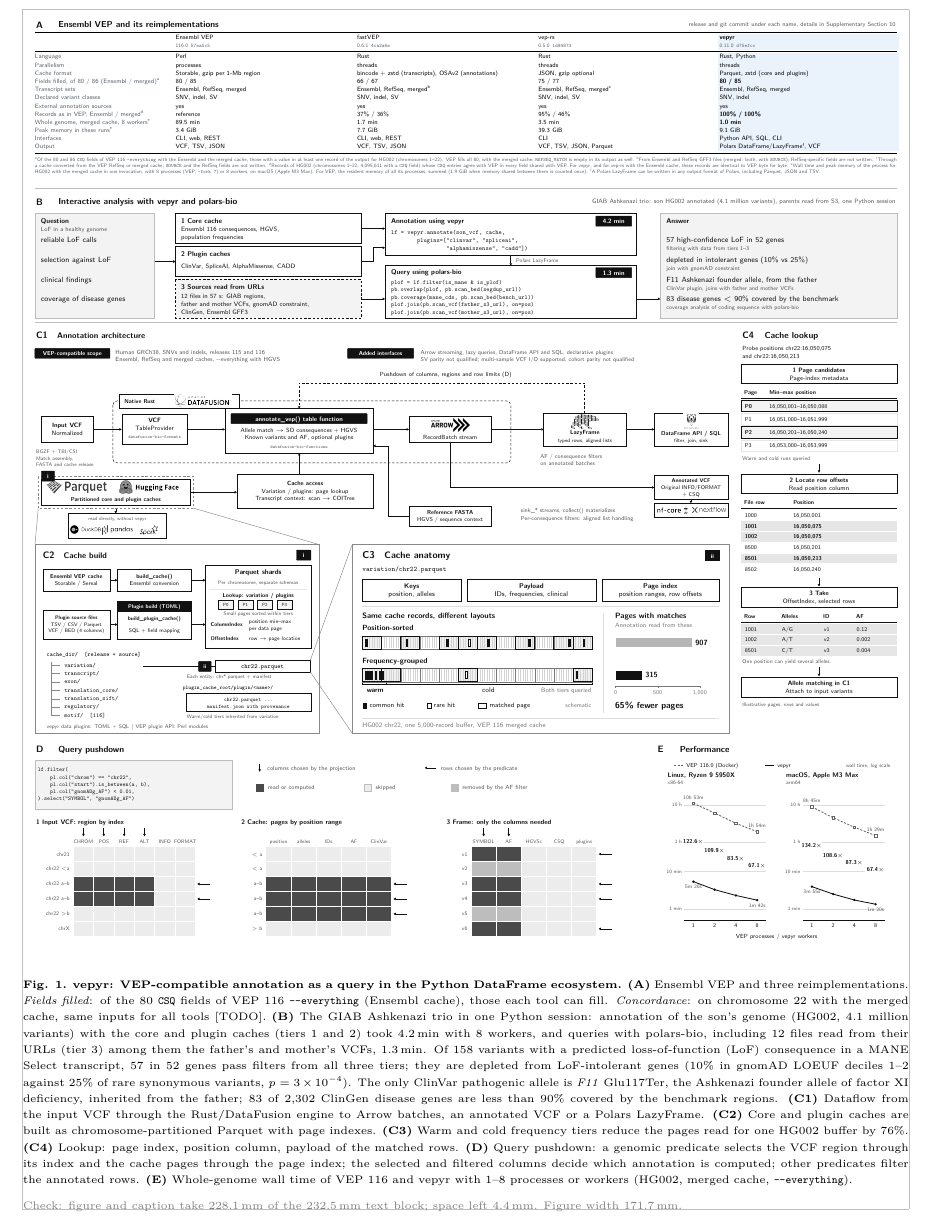
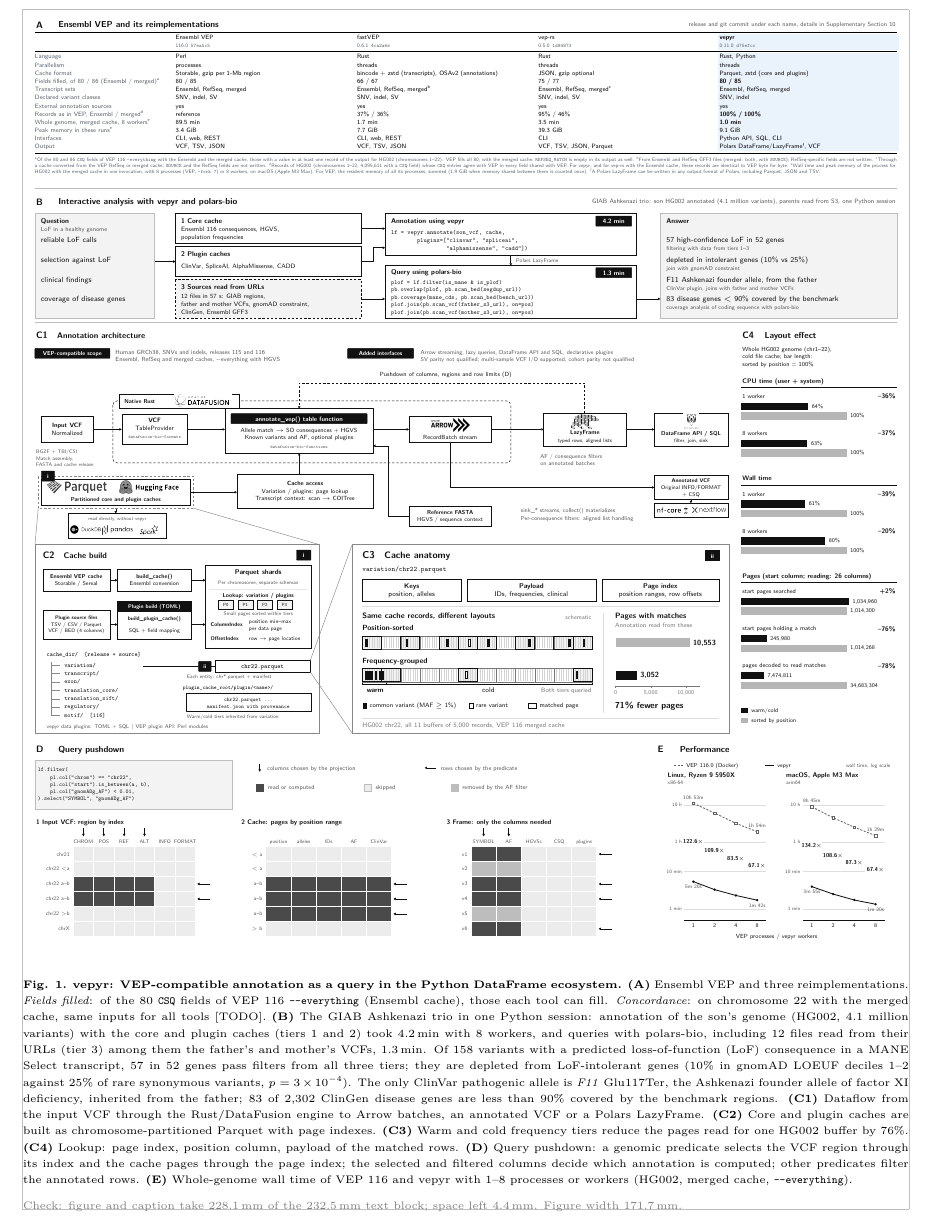
Before and after one commit to biodatageeks/vepyr, a LaTeX document (paper/figure1/figure1-page.tex, which reads paper/figure1/figure1-tikz.tex): part of the page, cut so that both start at the same text. Compiled offline with pdfLaTeX.

Commit message:
paper(figure1): C4 shows the measured layout effect (WGS, cold); C3 uses whole chr22 and common/rare variant legend
Co-Authored-By: Claude Opus 5.5 <noreply@anthropic.com>
Claude-Session: https://claude.ai/code/session_01W815XL29mth9pwsSzTGFNU

```diff
--- a/paper/figure1/figure1-tikz.tex
+++ b/paper/figure1/figure1-tikz.tex
@@ -480,26 +480,26 @@
 \node[anchor=base,text=f1c111111,font=\fontsize{3.8}{4.55}\selectfont\sffamily] at (1555,2280.68) {cold};
 \node[anchor=base east,text=f1c777777,font=\fontsize{3.47}{4.16}\selectfont\sffamily] at (1899,2279.95) {Both tiers queried};
 \path[fill=f1c111111,draw=f1c111111,line width=0.2pt] (1136,2317.28) rectangle (1148,2333.28);
-\node[anchor=base west,text=f1c111111,font=\fontsize{3.63}{4.36}\selectfont\sffamily] at (1158,2332.81) {common hit};
-\path[fill=white,draw=f1c111111,line width=0.26pt] (1351,2317.28) rectangle (1363,2333.28);
-\node[anchor=base west,text=f1c111111,font=\fontsize{3.63}{4.36}\selectfont\sffamily] at (1373,2332.81) {rare hit};
-\path[draw=f1c111111,line width=0.43pt] (1521,2316.28) rectangle (1549,2334.28);
-\node[anchor=base west,text=f1c111111,font=\fontsize{3.63}{4.36}\selectfont\sffamily] at (1559,2332.81) {matched page};
-\node[anchor=base east,text=f1c777777,font=\fontsize{3.3}{3.96}\selectfont\sffamily] at (1900,2332.08) {schematic};
-\path[fill=f1cB6B6B6] (1980,2099.28) rectangle (2235.77,2129.28);
-\node[anchor=base west,text=f1c111111,font=\fontsize{4.13}{4.95}\selectfont\sffamily\bfseries] at (2246.77,2122.91) {907};
-\path[fill=f1c111111] (1980,2208.28) rectangle (2068.83,2238.28);
-\node[anchor=base west,text=f1c111111,font=\fontsize{4.13}{4.95}\selectfont\sffamily\bfseries] at (2079.83,2231.91) {315};
+\node[anchor=base west,text=f1c111111,font=\fontsize{3.47}{4.16}\selectfont\sffamily] at (1158,2332.45) {common variant (MAF \ensuremath{\geq} 1\%)};
+\path[fill=white,draw=f1c111111,line width=0.26pt] (1492,2317.28) rectangle (1504,2333.28);
+\node[anchor=base west,text=f1c111111,font=\fontsize{3.47}{4.16}\selectfont\sffamily] at (1514,2332.45) {rare variant};
+\path[draw=f1c111111,line width=0.43pt] (1688,2316.28) rectangle (1716,2334.28);
+\node[anchor=base west,text=f1c111111,font=\fontsize{3.47}{4.16}\selectfont\sffamily] at (1726,2332.45) {matched page};
+\node[anchor=base east,text=f1c777777,font=\fontsize{3.3}{3.96}\selectfont\sffamily] at (1900,2037.08) {schematic};
+\path[fill=f1cB6B6B6] (1980,2099.28) rectangle (2228,2129.28);
+\node[anchor=base west,text=f1c111111,font=\fontsize{4.13}{4.95}\selectfont\sffamily\bfseries] at (2239,2122.91) {10,553};
+\path[fill=f1c111111] (1980,2208.28) rectangle (2051.72,2238.28);
+\node[anchor=base west,text=f1c111111,font=\fontsize{4.13}{4.95}\selectfont\sffamily\bfseries] at (2062.72,2231.91) {3,052};
 \draw[f1c777777,line width=0.17pt] (1980,2259.28) -- (2262,2259.28);
 \draw[f1c777777,line width=0.17pt] (1980,2259.28) -- (1980,2265.28);
 \node[anchor=base,text=f1c777777,font=\fontsize{3.14}{3.76}\selectfont\sffamily] at (1980,2289.22) {0};
-\draw[f1c777777,line width=0.17pt] (2121,2259.28) -- (2121,2265.28);
-\node[anchor=base,text=f1c777777,font=\fontsize{3.14}{3.76}\selectfont\sffamily] at (2121,2289.22) {500};
-\draw[f1c777777,line width=0.17pt] (2262,2259.28) -- (2262,2265.28);
-\node[anchor=base,text=f1c777777,font=\fontsize{3.14}{3.76}\selectfont\sffamily] at (2262,2289.22) {1,000};
-\node[anchor=base west,text=f1c111111,font=\fontsize{4.79}{5.74}\selectfont\sffamily\bfseries] at (1979,2335.37) {65\% fewer pages};
+\draw[f1c777777,line width=0.17pt] (2097.5,2259.28) -- (2097.5,2265.28);
+\node[anchor=base,text=f1c777777,font=\fontsize{3.14}{3.76}\selectfont\sffamily] at (2097.5,2289.22) {5,000};
+\draw[f1c777777,line width=0.17pt] (2215,2259.28) -- (2215,2265.28);
+\node[anchor=base,text=f1c777777,font=\fontsize{3.14}{3.76}\selectfont\sffamily] at (2215,2289.22) {10,000};
+\node[anchor=base west,text=f1c111111,font=\fontsize{4.79}{5.74}\selectfont\sffamily\bfseries] at (1979,2335.37) {71\% fewer pages};
 \draw[f1cDEDEDE,line width=0.17pt] (1134,2367.28) -- (2326,2367.28);
-\node[anchor=base west,text=f1c777777,font=\fontsize{3.63}{4.36}\selectfont\sffamily] at (1134,2397.31) {HG002 chr22, one 5,000-{}record buffer, VEP 116 merged cache};
+\node[anchor=base west,text=f1c777777,font=\fontsize{3.63}{4.36}\selectfont\sffamily] at (1134,2397.31) {HG002 chr22, all 11 buffers of 5,000 records, VEP 116 merged cache};
 \node[anchor=base west,text=f1c111111,font=\fontsize{3.8}{4.55}\selectfont\ttfamily] at (1134,1877.68) {variation/chr22.parquet};
 \path[fill=f1c111111,draw=f1c111111,line width=0.25pt] (2280,1806.28) rectangle (2328,1840.28);
 \node[anchor=base,text=white,font=\fontsize{3.47}{4.16}\selectfont\sffamily\bfseries] at (2304,1832.28) {ii};
@@ -513,80 +513,62 @@
 \node[anchor=base,text=f1c111111,font=\fontsize{3.8}{4.55}\selectfont\sffamily\bfseries] at (2130,1933.07) {Page index};
 \node[anchor=base,text=f1c111111,font=\fontsize{3.8}{4.55}\selectfont\sffamily] at (2130,1962.28) {position ranges, row offsets};
 \node[anchor=base west,text=f1c111111,font=\fontsize{5.12}{6.14}\selectfont\sffamily\bfseries] at (2404,1098.6) {C4};
-\node[anchor=base west,text=f1c111111,font=\fontsize{4.79}{5.74}\selectfont\sffamily\bfseries] at (2478,1097.87) {Cache lookup};
-\node[anchor=base west,text=f1c111111,font=\fontsize{3.3}{3.96}\selectfont\sffamily] at (2404,1139.88) {Probe positions chr22:16,050,075};
-\node[anchor=base west,text=f1c111111,font=\fontsize{3.3}{3.96}\selectfont\sffamily] at (2404,1165.28) {and chr22:16,050,213};
-\path[fill=white,draw=f1c111111,line width=0.3pt] (2400,1183.28) rectangle (2920,1249.28);
-\node[anchor=base,text=f1c111111,font=\fontsize{3.47}{4.16}\selectfont\sffamily\bfseries] at (2660,1210.61) {1  Page candidates};
-\node[anchor=base,text=f1c111111,font=\fontsize{3.47}{4.16}\selectfont\sffamily] at (2660,1237.28) {Page-{}index metadata};
-\node[anchor=base west,text=f1c111111,font=\fontsize{3.14}{3.76}\selectfont\sffamily\bfseries] at (2410,1286.22) {Page};
-\node[anchor=base west,text=f1c111111,font=\fontsize{3.14}{3.76}\selectfont\sffamily\bfseries] at (2494,1286.22) {Min\textendash{}max position};
-\draw[f1c111111,line width=0.25pt] (2400,1297.28) -- (2920,1297.28);
-\path[fill=f1cF3F3F3,draw=f1c111111,line width=0.33pt] (2400,1305.28) rectangle (2920,1343.28);
-\node[anchor=base west,text=f1c111111,font=\fontsize{3.14}{3.76}\selectfont\sffamily\bfseries] at (2412,1331.22) {P0};
-\node[anchor=base west,text=f1c111111,font=\fontsize{3.14}{3.76}\selectfont\sffamily] at (2494,1331.22) {16,050,001\textendash{}16,050,088};
-\path[fill=white,draw=f1cE6E6E6,line width=0.13pt] (2400,1349.28) rectangle (2920,1387.28);
-\node[anchor=base west,text=f1c111111,font=\fontsize{3.14}{3.76}\selectfont\sffamily] at (2412,1375.22) {P1};
-\node[anchor=base west,text=f1c111111,font=\fontsize{3.14}{3.76}\selectfont\sffamily] at (2494,1375.22) {16,051,000\textendash{}16,051,999};
-\path[fill=f1cF3F3F3,draw=f1c111111,line width=0.33pt] (2400,1393.28) rectangle (2920,1431.28);
-\node[anchor=base west,text=f1c111111,font=\fontsize{3.14}{3.76}\selectfont\sffamily\bfseries] at (2412,1419.22) {P2};
-\node[anchor=base west,text=f1c111111,font=\fontsize{3.14}{3.76}\selectfont\sffamily] at (2494,1419.22) {16,050,201\textendash{}16,050,240};
-\path[fill=white,draw=f1cE6E6E6,line width=0.13pt] (2400,1437.28) rectangle (2920,1475.28);
-\node[anchor=base west,text=f1c111111,font=\fontsize{3.14}{3.76}\selectfont\sffamily] at (2412,1463.22) {P3};
-\node[anchor=base west,text=f1c111111,font=\fontsize{3.14}{3.76}\selectfont\sffamily] at (2494,1463.22) {16,053,000\textendash{}16,053,999};
-\node[anchor=base west,text=f1c555555,font=\fontsize{2.97}{3.56}\selectfont\sffamily] at (2404,1504.85) {Warm and cold runs queried};
-\draw[f1c111111,line width=0.33pt,-{Triangle[length=1.32pt,width=1.32pt]}] (2660,1517.28) -- (2660,1547.28);
-\path[fill=white,draw=f1c111111,line width=0.3pt] (2400,1551.28) rectangle (2920,1617.28);
-\node[anchor=base,text=f1c111111,font=\fontsize{3.47}{4.16}\selectfont\sffamily\bfseries] at (2660,1578.61) {2  Locate row offsets};
-\node[anchor=base,text=f1c111111,font=\fontsize{3.47}{4.16}\selectfont\sffamily] at (2660,1605.28) {Read position column};
-\node[anchor=base west,text=f1c111111,font=\fontsize{3.14}{3.76}\selectfont\sffamily\bfseries] at (2410,1654.22) {File row};
-\node[anchor=base west,text=f1c111111,font=\fontsize{3.14}{3.76}\selectfont\sffamily\bfseries] at (2574,1654.22) {Position};
-\draw[f1c111111,line width=0.25pt] (2400,1665.28) -- (2920,1665.28);
-\node[anchor=base west,text=f1c111111,font=\fontsize{3.14}{3.76}\selectfont\sffamily] at (2412,1696.22) {1000};
-\node[anchor=base west,text=f1c111111,font=\fontsize{3.14}{3.76}\selectfont\sffamily] at (2574,1696.22) {16,050,001};
-\path[fill=f1cE6E6E6] (2400,1709.28) rectangle (2920,1742.28);
-\node[anchor=base west,text=f1c111111,font=\fontsize{3.14}{3.76}\selectfont\sffamily\bfseries] at (2412,1732.22) {1001};
-\node[anchor=base west,text=f1c111111,font=\fontsize{3.14}{3.76}\selectfont\sffamily\bfseries] at (2574,1732.22) {16,050,075};
-\path[fill=f1cE6E6E6] (2400,1745.28) rectangle (2920,1778.28);
-\node[anchor=base west,text=f1c111111,font=\fontsize{3.14}{3.76}\selectfont\sffamily\bfseries] at (2412,1768.22) {1002};
-\node[anchor=base west,text=f1c111111,font=\fontsize{3.14}{3.76}\selectfont\sffamily\bfseries] at (2574,1768.22) {16,050,075};
-\node[anchor=base west,text=f1c111111,font=\fontsize{3.14}{3.76}\selectfont\sffamily] at (2412,1804.22) {8500};
-\node[anchor=base west,text=f1c111111,font=\fontsize{3.14}{3.76}\selectfont\sffamily] at (2574,1804.22) {16,050,201};
-\path[fill=f1cE6E6E6] (2400,1817.28) rectangle (2920,1850.28);
-\node[anchor=base west,text=f1c111111,font=\fontsize{3.14}{3.76}\selectfont\sffamily\bfseries] at (2412,1840.22) {8501};
-\node[anchor=base west,text=f1c111111,font=\fontsize{3.14}{3.76}\selectfont\sffamily\bfseries] at (2574,1840.22) {16,050,213};
-\node[anchor=base west,text=f1c111111,font=\fontsize{3.14}{3.76}\selectfont\sffamily] at (2412,1876.22) {8502};
-\node[anchor=base west,text=f1c111111,font=\fontsize{3.14}{3.76}\selectfont\sffamily] at (2574,1876.22) {16,050,240};
-\draw[f1c111111,line width=0.33pt,-{Triangle[length=1.32pt,width=1.32pt]}] (2660,1897.28) -- (2660,1927.28);
-\path[fill=white,draw=f1c111111,line width=0.3pt] (2400,1931.28) rectangle (2920,1997.28);
-\node[anchor=base,text=f1c111111,font=\fontsize{3.47}{4.16}\selectfont\sffamily\bfseries] at (2660,1958.61) {3  Take};
-\node[anchor=base,text=f1c111111,font=\fontsize{3.47}{4.16}\selectfont\sffamily] at (2660,1985.28) {OffsetIndex, selected rows};
-\node[anchor=base west,text=f1c111111,font=\fontsize{3.14}{3.76}\selectfont\sffamily\bfseries] at (2410,2034.22) {Row};
-\node[anchor=base west,text=f1c111111,font=\fontsize{3.14}{3.76}\selectfont\sffamily\bfseries] at (2534,2034.22) {Alleles};
-\node[anchor=base west,text=f1c111111,font=\fontsize{3.14}{3.76}\selectfont\sffamily\bfseries] at (2674,2034.22) {ID};
-\node[anchor=base west,text=f1c111111,font=\fontsize{3.14}{3.76}\selectfont\sffamily\bfseries] at (2784,2034.22) {AF};
-\draw[f1c111111,line width=0.25pt] (2400,2045.28) -- (2920,2045.28);
-\path[fill=f1cE6E6E6] (2400,2053.28) rectangle (2920,2086.28);
-\node[anchor=base west,text=f1c111111,font=\fontsize{3.14}{3.76}\selectfont\sffamily] at (2412,2076.22) {1001};
-\node[anchor=base west,text=f1c111111,font=\fontsize{3.14}{3.76}\selectfont\sffamily] at (2536,2076.22) {A/G};
-\node[anchor=base west,text=f1c111111,font=\fontsize{3.14}{3.76}\selectfont\sffamily] at (2676,2076.22) {v1};
-\node[anchor=base west,text=f1c111111,font=\fontsize{3.14}{3.76}\selectfont\sffamily] at (2786,2076.22) {0.12};
-\path[fill=f1cE6E6E6] (2400,2089.28) rectangle (2920,2122.28);
-\node[anchor=base west,text=f1c111111,font=\fontsize{3.14}{3.76}\selectfont\sffamily] at (2412,2112.22) {1002};
-\node[anchor=base west,text=f1c111111,font=\fontsize{3.14}{3.76}\selectfont\sffamily] at (2536,2112.22) {A/T};
-\node[anchor=base west,text=f1c111111,font=\fontsize{3.14}{3.76}\selectfont\sffamily] at (2676,2112.22) {v2};
-\node[anchor=base west,text=f1c111111,font=\fontsize{3.14}{3.76}\selectfont\sffamily] at (2786,2112.22) {0.002};
-\path[fill=f1cE6E6E6] (2400,2125.28) rectangle (2920,2158.28);
-\node[anchor=base west,text=f1c111111,font=\fontsize{3.14}{3.76}\selectfont\sffamily] at (2412,2148.22) {8501};
-\node[anchor=base west,text=f1c111111,font=\fontsize{3.14}{3.76}\selectfont\sffamily] at (2536,2148.22) {C/T};
-\node[anchor=base west,text=f1c111111,font=\fontsize{3.14}{3.76}\selectfont\sffamily] at (2676,2148.22) {v3};
-\node[anchor=base west,text=f1c111111,font=\fontsize{3.14}{3.76}\selectfont\sffamily] at (2786,2148.22) {0.004};
-\node[anchor=base west,text=f1c555555,font=\fontsize{2.97}{3.56}\selectfont\sffamily] at (2404,2184.85) {One position can yield several alleles.};
-\draw[f1c111111,line width=0.33pt,-{Triangle[length=1.32pt,width=1.32pt]}] (2660,2197.28) -- (2660,2227.28);
-\path[fill=white,draw=f1c111111,line width=0.3pt] (2400,2231.28) rectangle (2920,2297.28);
-\node[anchor=base,text=f1c111111,font=\fontsize{3.47}{4.16}\selectfont\sffamily\bfseries] at (2660,2258.61) {Allele matching in C1};
-\node[anchor=base,text=f1c111111,font=\fontsize{3.47}{4.16}\selectfont\sffamily] at (2660,2285.28) {Attach to input variants};
-\node[anchor=base west,text=f1c555555,font=\fontsize{2.81}{3.37}\selectfont\sffamily] at (2404,2328.49) {Illustrative pages, rows and values};
+\node[anchor=base west,text=f1c111111,font=\fontsize{4.79}{5.74}\selectfont\sffamily\bfseries] at (2478,1097.87) {Layout effect};
+\node[anchor=base west,text=f1c111111,font=\fontsize{3.3}{3.96}\selectfont\sffamily] at (2404,1141.18) {Whole HG002 genome (chr1\textendash{}22),};
+\node[anchor=base west,text=f1c111111,font=\fontsize{3.3}{3.96}\selectfont\sffamily] at (2404,1166.58) {cold file cache; bar length:};
+\node[anchor=base west,text=f1c111111,font=\fontsize{3.3}{3.96}\selectfont\sffamily] at (2404,1191.98) {sorted by position = 100\%};
+\node[anchor=base west,text=f1c111111,font=\fontsize{3.63}{4.36}\selectfont\sffamily\bfseries] at (2404,1248.31) {CPU time (user + system)};
+\draw[f1c111111,line width=0.2pt] (2400,1261.28) -- (2920,1261.28);
+\node[anchor=base west,text=f1c111111,font=\fontsize{3.3}{3.96}\selectfont\sffamily] at (2404,1299.58) {1 worker};
+\node[anchor=base east,text=f1c111111,font=\fontsize{3.63}{4.36}\selectfont\sffamily\bfseries] at (2916,1300.31) {\textendash{}36\%};
+\path[fill=f1c111111] (2400,1313.28) rectangle (2624.44,1337.28);
+\node[anchor=base west,text=f1c111111,font=\fontsize{3.14}{3.76}\selectfont\sffamily] at (2636.44,1331.22) {64\%};
+\path[fill=f1cB6B6B6] (2400,1345.28) rectangle (2752.81,1369.28);
+\node[anchor=base west,text=f1c111111,font=\fontsize{3.14}{3.76}\selectfont\sffamily] at (2764.81,1363.22) {100\%};
+\node[anchor=base west,text=f1c111111,font=\fontsize{3.3}{3.96}\selectfont\sffamily] at (2404,1423.58) {8 workers};
+\node[anchor=base east,text=f1c111111,font=\fontsize{3.63}{4.36}\selectfont\sffamily\bfseries] at (2916,1424.31) {\textendash{}37\%};
+\path[fill=f1c111111] (2400,1437.28) rectangle (2621.38,1461.28);
+\node[anchor=base west,text=f1c111111,font=\fontsize{3.14}{3.76}\selectfont\sffamily] at (2633.38,1455.22) {63\%};
+\path[fill=f1cB6B6B6] (2400,1469.28) rectangle (2752.81,1493.28);
+\node[anchor=base west,text=f1c111111,font=\fontsize{3.14}{3.76}\selectfont\sffamily] at (2764.81,1487.22) {100\%};
+\node[anchor=base west,text=f1c111111,font=\fontsize{3.63}{4.36}\selectfont\sffamily\bfseries] at (2404,1574.31) {Wall time};
+\draw[f1c111111,line width=0.2pt] (2400,1587.28) -- (2920,1587.28);
+\node[anchor=base west,text=f1c111111,font=\fontsize{3.3}{3.96}\selectfont\sffamily] at (2404,1625.58) {1 worker};
+\node[anchor=base east,text=f1c111111,font=\fontsize{3.63}{4.36}\selectfont\sffamily\bfseries] at (2916,1626.31) {\textendash{}39\%};
+\path[fill=f1c111111] (2400,1639.28) rectangle (2613.87,1663.28);
+\node[anchor=base west,text=f1c111111,font=\fontsize{3.14}{3.76}\selectfont\sffamily] at (2625.87,1657.22) {61\%};
+\path[fill=f1cB6B6B6] (2400,1671.28) rectangle (2752.81,1695.28);
+\node[anchor=base west,text=f1c111111,font=\fontsize{3.14}{3.76}\selectfont\sffamily] at (2764.81,1689.22) {100\%};
+\node[anchor=base west,text=f1c111111,font=\fontsize{3.3}{3.96}\selectfont\sffamily] at (2404,1749.58) {8 workers};
+\node[anchor=base east,text=f1c111111,font=\fontsize{3.63}{4.36}\selectfont\sffamily\bfseries] at (2916,1750.31) {\textendash{}20\%};
+\path[fill=f1c111111] (2400,1763.28) rectangle (2681.22,1787.28);
+\node[anchor=base west,text=f1c111111,font=\fontsize{3.14}{3.76}\selectfont\sffamily] at (2693.22,1781.22) {80\%};
+\path[fill=f1cB6B6B6] (2400,1795.28) rectangle (2752.81,1819.28);
+\node[anchor=base west,text=f1c111111,font=\fontsize{3.14}{3.76}\selectfont\sffamily] at (2764.81,1813.22) {100\%};
+\node[anchor=base west,text=f1c111111,font=\fontsize{3.63}{4.36}\selectfont\sffamily\bfseries] at (2404,1900.31) {Pages (start column; reading: 26 columns)};
+\draw[f1c111111,line width=0.2pt] (2400,1913.28) -- (2920,1913.28);
+\node[anchor=base west,text=f1c111111,font=\fontsize{3.3}{3.96}\selectfont\sffamily] at (2404,1951.58) {start pages searched};
+\node[anchor=base east,text=f1c111111,font=\fontsize{3.63}{4.36}\selectfont\sffamily\bfseries] at (2916,1952.31) {+2\%};
+\path[fill=f1c111111] (2400,1965.28) rectangle (2760,1989.28);
+\node[anchor=base west,text=f1c111111,font=\fontsize{3.14}{3.76}\selectfont\sffamily] at (2772,1983.22) {1,034,960};
+\path[fill=f1cB6B6B6] (2400,1997.28) rectangle (2752.81,2021.28);
+\node[anchor=base west,text=f1c111111,font=\fontsize{3.14}{3.76}\selectfont\sffamily] at (2764.81,2015.22) {1,014,300};
+\node[anchor=base west,text=f1c111111,font=\fontsize{3.3}{3.96}\selectfont\sffamily] at (2404,2075.58) {start pages holding a match};
+\node[anchor=base east,text=f1c111111,font=\fontsize{3.63}{4.36}\selectfont\sffamily\bfseries] at (2916,2076.31) {\textendash{}76\%};
+\path[fill=f1c111111] (2400,2089.28) rectangle (2485.56,2113.28);
+\node[anchor=base west,text=f1c111111,font=\fontsize{3.14}{3.76}\selectfont\sffamily] at (2497.56,2107.22) {245,980};
+\path[fill=f1cB6B6B6] (2400,2121.28) rectangle (2752.81,2145.28);
+\node[anchor=base west,text=f1c111111,font=\fontsize{3.14}{3.76}\selectfont\sffamily] at (2764.81,2139.22) {1,014,268};
+\node[anchor=base west,text=f1c111111,font=\fontsize{3.3}{3.96}\selectfont\sffamily] at (2404,2199.58) {pages decoded to read matches};
+\node[anchor=base east,text=f1c111111,font=\fontsize{3.63}{4.36}\selectfont\sffamily\bfseries] at (2916,2200.31) {\textendash{}78\%};
+\path[fill=f1c111111] (2400,2213.28) rectangle (2476.04,2237.28);
+\node[anchor=base west,text=f1c111111,font=\fontsize{3.14}{3.76}\selectfont\sffamily] at (2488.04,2231.22) {7,474,811};
+\path[fill=f1cB6B6B6] (2400,2245.28) rectangle (2752.81,2269.28);
+\node[anchor=base west,text=f1c111111,font=\fontsize{3.14}{3.76}\selectfont\sffamily] at (2764.81,2263.22) {34,683,304};
+\path[fill=f1c111111] (2400,2333.28) rectangle (2422,2349.28);
+\node[anchor=base west,text=f1c111111,font=\fontsize{3.14}{3.76}\selectfont\sffamily] at (2434,2347.22) {warm/cold};
+\path[fill=f1cB6B6B6] (2400,2367.28) rectangle (2422,2383.28);
+\node[anchor=base west,text=f1c111111,font=\fontsize{3.14}{3.76}\selectfont\sffamily] at (2434,2381.22) {sorted by position};
 \node[anchor=base west,text=f1c111111,font=\fontsize{5.12}{6.14}\selectfont\sffamily\bfseries] at (44,2483.6) {D};
 \node[anchor=base west,text=f1c111111,font=\fontsize{4.79}{5.74}\selectfont\sffamily\bfseries] at (118,2482.87) {Query pushdown};
 \path[fill=f1cF3F3F3,draw=f1cBDBDBD,line width=0.2pt] (40,2506.28) rectangle (700,2670.28);
```
Also changed, not shown: paper/figure1/figure1-page.pdf, 3 other files.
